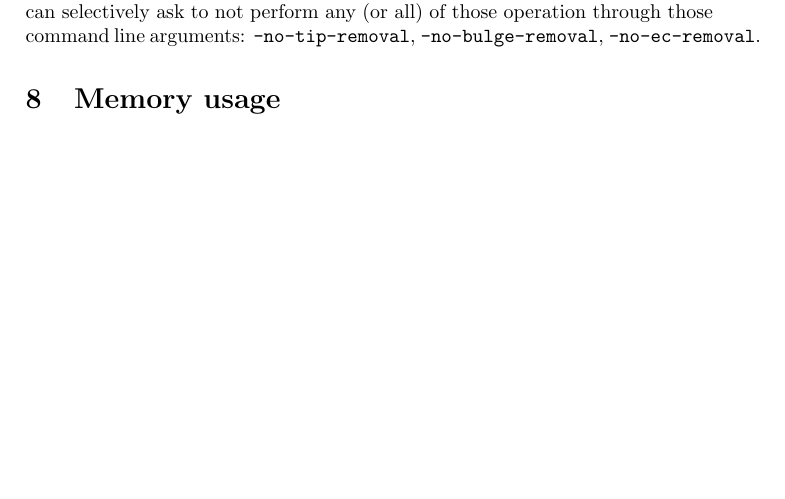
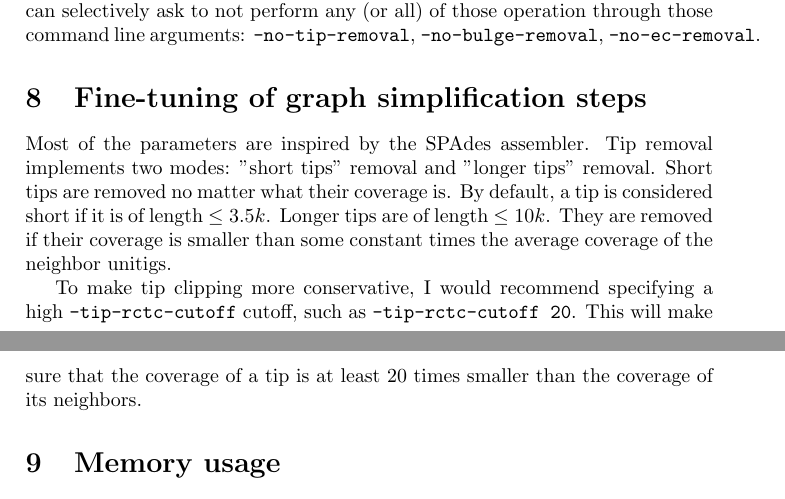
Before and after one commit to GATB/minia, a LaTeX paper (doc/manual.tex): part of page 4 of 5 before the commit and two parts of pages 4 and 5 of 5 after it, the two joined at a grey line, cut so that both start at the same text, the shorter picture padded with empty space. Compiled offline with pdfLaTeX.

Commit message:
updated manual

```diff
--- a/doc/manual.tex
+++ b/doc/manual.tex
@@ -139,6 +141,13 @@ Note that there is a known bug in the \verb+-starter simple+ behavior: some of t
 
 By default, Minia performs 3 types of graph simplifications: tip removal, bulges removal, and erroneous connections removal. Those are similar to SPAdes. You can selectively ask to not perform any (or all) of those operation through those command line arguments: \verb+-no-tip-removal+, \verb+-no-bulge-removal+, \verb+-no-ec-removal+.
 
+\section{Fine-tuning of graph simplification steps}
+
+Most of the parameters are inspired by the SPAdes assembler.
+Tip removal implements two modes: "short tips" removal and "longer tips" removal. Short tips are removed no matter what their coverage is. By default, a tip is considered short if it is of length $\leq 3.5k$. Longer tips are of length $\leq 10k$. They are removed if their coverage is smaller than some constant times the average coverage of the neighbor unitigs.
+
+To make tip clipping more conservative, I would recommend specifying a high \verb+-tip-rctc-cutoff+ cutoff, such as \verb+-tip-rctc-cutoff 20+. This will make sure that the coverage of a tip is at least 20 times smaller than the coverage of its neighbors.
+
 \section{Memory usage}
 
 We estimate that the memory usage of Minia is roughly $1$ GB of RAM per gigabases in the target genome to assemble. It is independent of the coverage of the input dataset, provided that the \verb!abundance-min! parameter is correctly set. For example, a human genome was assembled in $5.7$ GB of RAM. This was using the original data structure; the current implementation relies on Cascading Bloom filters and uses $\approx 4$ GB. A better estimation of the memory usage can be found in the Minia article.
```
Also changed, not shown: doc/manual.pdf, doc/manual.tex (4 more changed lines).
